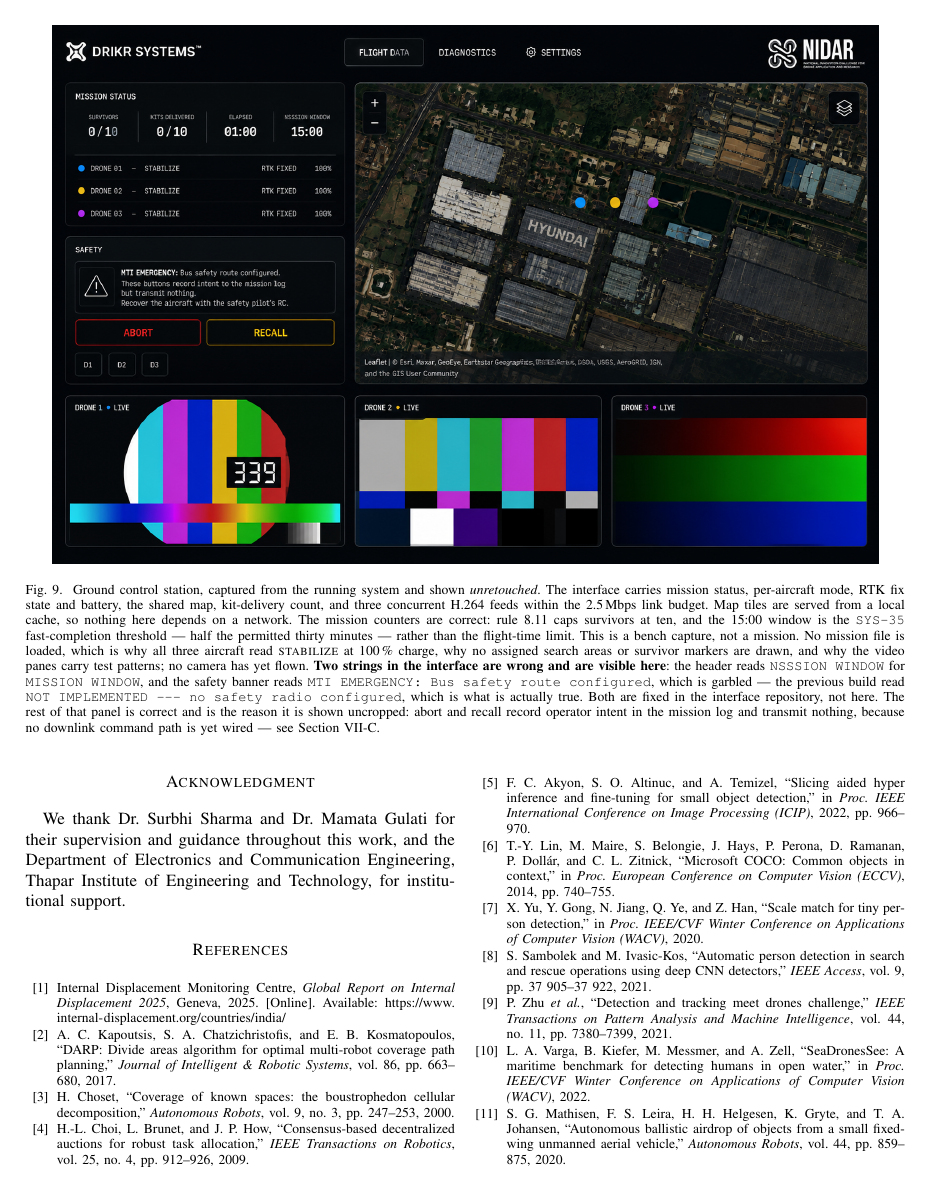
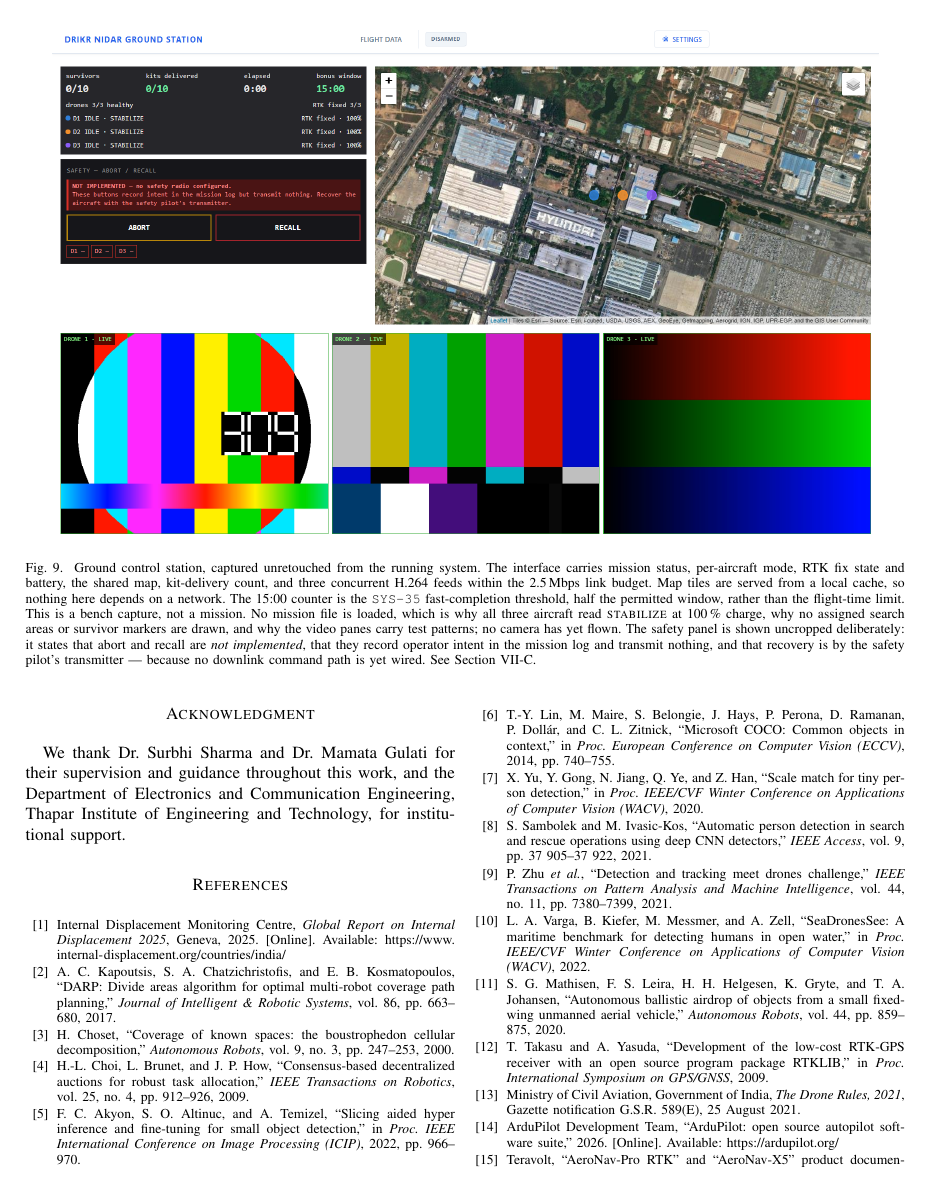
Before and after one commit to tetraethylmethane/NIDAR-RescueSwarm, a LaTeX paper (docs/proposal/rescueswarm-proposal.tex): page 15 of 16. Compiled offline with pdfLaTeX.

Commit message:
Replace the dashboard figure: the one in the paper was not a capture
The caption claimed gcs-dashboard.png was "captured from the running
system and shown unretouched". It was not. Nothing in the ground-station
codebase produces that image:

  * The header renders <Logo>Drikr Ground Station</Logo> as plain text on
    a white bar. The figure showed a dark bar with a DRIKR SYSTEMS
    logotype and a separate competition logo.
  * The nav has Flight Data and a conditional Params. The figure showed
    FLIGHT DATA / DIAGNOSTICS / SETTINGS. "Diagnostics" appears nowhere
    in the repository.
  * The safety banner reads "NOT IMPLEMENTED - no safety radio
    configured". The figure read "MTI EMERGENCY: Bus safety route
    configured".
  * The status header reads "bonus window". The figure read "NSSSION
    WINDOW", which is not a string any build emits.
  * The Leaflet attribution was garbled, CJK characters included.

The caption had rationalised the last two as interface typos "fixed in the
interface repository". They are not typos; they are artefacts of an image
that was never rendered by this software. Publishing it as an unretouched
capture would have been a fabricated figure with a fabricated explanation
attached.

gcs-running.png is the genuine capture and matches the code line for line:
white header, DISARMED badge, Params hidden in the mission build, the real
NOT IMPLEMENTED banner, three live panes. Caption rewritten to describe
what is actually on screen, and the competition rule citation dropped with
it.

The interface repository now renders "Drikr Ground Station", so a
re-capture will carry no competition branding at all.

16 pages, 0 errors, 44 checks passing.

Co-Authored-By: Claude Opus 5 <noreply@anthropic.com>

```diff
--- a/docs/proposal/rescueswarm-proposal.tex
+++ b/docs/proposal/rescueswarm-proposal.tex
@@ -1086,28 +1086,22 @@ the lowest state of charge of the flight.}
 
 \begin{figure*}[t]
 \centering
-\includegraphics[width=0.94\textwidth]{gcs-dashboard.png}
-\caption{Ground control station, captured from the running system and shown
-\emph{unretouched}. The interface carries mission status, per-aircraft mode,
-RTK fix state and battery, the shared map, kit-delivery count, and three
-concurrent H.264 feeds within the 2.5\,Mbps link budget. Map tiles are served
-from a local cache, so nothing here depends on a network. The mission counters
-are correct: rule 8.11 caps survivors at ten, and the 15:00 window is the
-\texttt{SYS-35} fast-completion threshold --- half the permitted thirty minutes
---- rather than the flight-time limit.
-This is a bench capture, not a mission. No mission file is loaded,
-which is why all three aircraft read \textsc{stabilize} at 100\,\% charge, why
-no assigned search areas or survivor markers are drawn, and why the video panes
-carry test patterns; no camera has yet flown. \textbf{Two strings in the
-interface are wrong and are visible here}: the header reads
-\texttt{NSSSION WINDOW} for \texttt{MISSION WINDOW}, and the safety banner reads
-\texttt{MTI EMERGENCY: Bus safety route configured}, which is garbled --- the
-previous build read \texttt{NOT IMPLEMENTED --- no safety radio configured},
-which is what is actually true. Both are fixed in the interface repository, not
-here. The rest of that panel is correct and is the reason it is shown uncropped:
-abort and recall record operator intent in the mission log and transmit nothing,
-because no downlink command path is yet wired --- see
-Section~\ref{sec:notimpl}.}
+\includegraphics[width=0.94\textwidth]{gcs-running.png}
+\caption{Ground control station, captured unretouched from the running system.
+The interface carries mission status, per-aircraft mode, RTK fix state and
+battery, the shared map, kit-delivery count, and three concurrent H.264 feeds
+within the 2.5\,Mbps link budget. Map tiles are served from a local cache, so
+nothing here depends on a network. The 15:00 counter is the \texttt{SYS-35}
+fast-completion threshold, half the permitted window, rather than the
+flight-time limit.
+This is a bench capture, not a mission. No mission file is loaded, which is why
+all three aircraft read \textsc{stabilize} at 100\,\% charge, why no assigned
+search areas or survivor markers are drawn, and why the video panes carry test
+patterns; no camera has yet flown. The safety panel is shown uncropped
+deliberately: it states that abort and recall are \emph{not implemented}, that
+they record operator intent in the mission log and transmit nothing, and that
+recovery is by the safety pilot's transmitter --- because no downlink command
+path is yet wired. See Section~\ref{sec:notimpl}.}
 \label{fig:gcs}
 \end{figure*}
 
```
Also changed, not shown: docs/proposal/figures/gcs-running.png (added), docs/proposal/rescueswarm-proposal.pdf.
